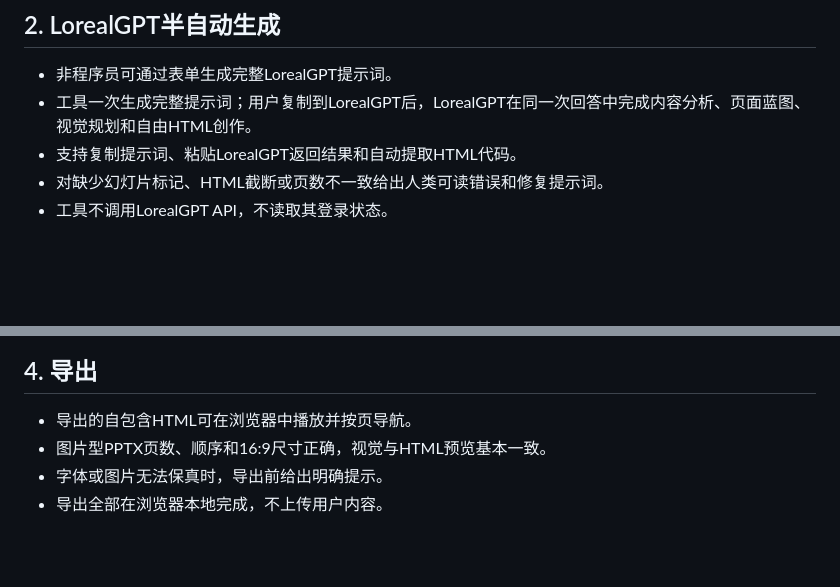
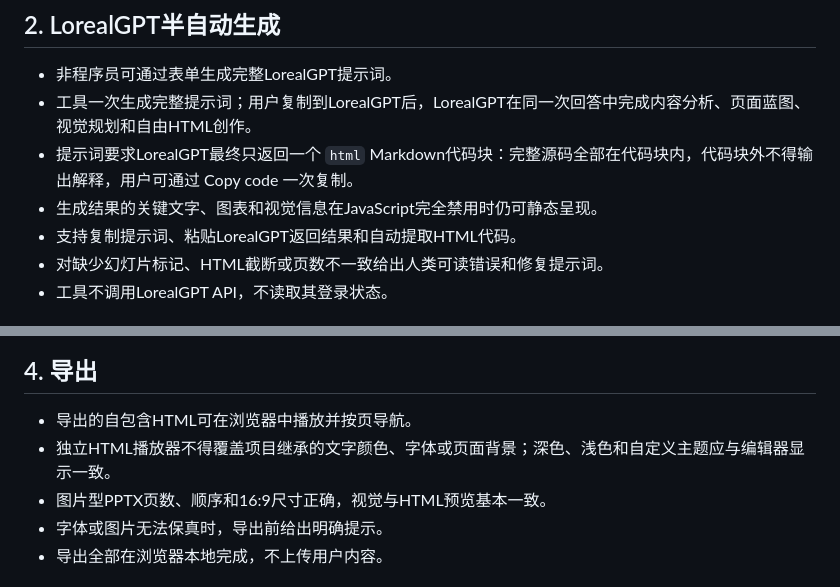
Before and after one commit to hqubare-sys/ppt-design-lab, a Markdown page: docs/acceptance.md, 2 parts joined by grey strips. Drawn GitHub-style; blank space fills up the shorter version.

Commit message:
Fix standalone HTML theme fidelity and LorealGPT copy workflow

```diff
--- a/docs/acceptance.md
+++ b/docs/acceptance.md
@@ -10,6 +10,8 @@
 
 - 非程序员可通过表单生成完整LorealGPT提示词。
 - 工具一次生成完整提示词；用户复制到LorealGPT后，LorealGPT在同一次回答中完成内容分析、页面蓝图、视觉规划和自由HTML创作。
+- 提示词要求LorealGPT最终只返回一个 `html` Markdown代码块：完整源码全部在代码块内，代码块外不得输出解释，用户可通过 Copy code 一次复制。
+- 生成结果的关键文字、图表和视觉信息在JavaScript完全禁用时仍可静态呈现。
 - 支持复制提示词、粘贴LorealGPT返回结果和自动提取HTML代码。
 - 对缺少幻灯片标记、HTML截断或页数不一致给出人类可读错误和修复提示词。
 - 工具不调用LorealGPT API，不读取其登录状态。
@@ -33,6 +35,7 @@
 ## 4. 导出
 
 - 导出的自包含HTML可在浏览器中播放并按页导航。
+- 独立HTML播放器不得覆盖项目继承的文字颜色、字体或页面背景；深色、浅色和自定义主题应与编辑器显示一致。
 - 图片型PPTX页数、顺序和16:9尺寸正确，视觉与HTML预览基本一致。
 - 字体或图片无法保真时，导出前给出明确提示。
 - 导出全部在浏览器本地完成，不上传用户内容。
```
Also changed, not shown: docs/architecture.md (+3 -3 lines), docs/workflow.md (+4 -2 lines).
